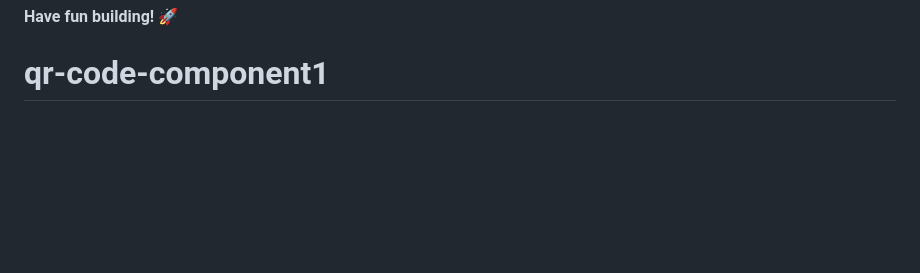
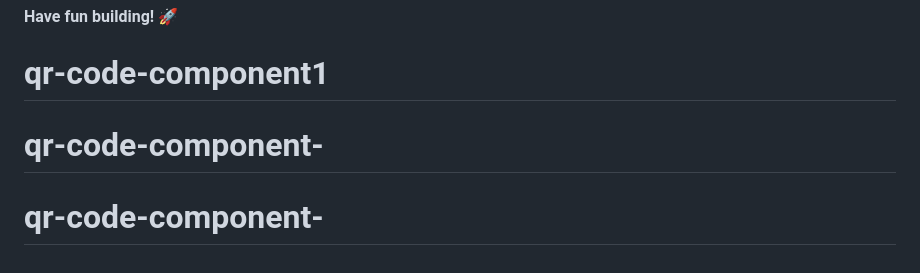
Before and after one commit to salmiahmedyacine/qr-code-component-, a Markdown page: README.md, the part around the change. GitHub-like rendering; blank space fills up the shorter version.

```diff
--- a/README.md
+++ b/README.md
@@ -86,3 +86,5 @@ This challenge is completely free. Please share it with anyone who will find it
 
 **Have fun building!** 🚀
 # qr-code-component1
+# qr-code-component-
+# qr-code-component-
```
